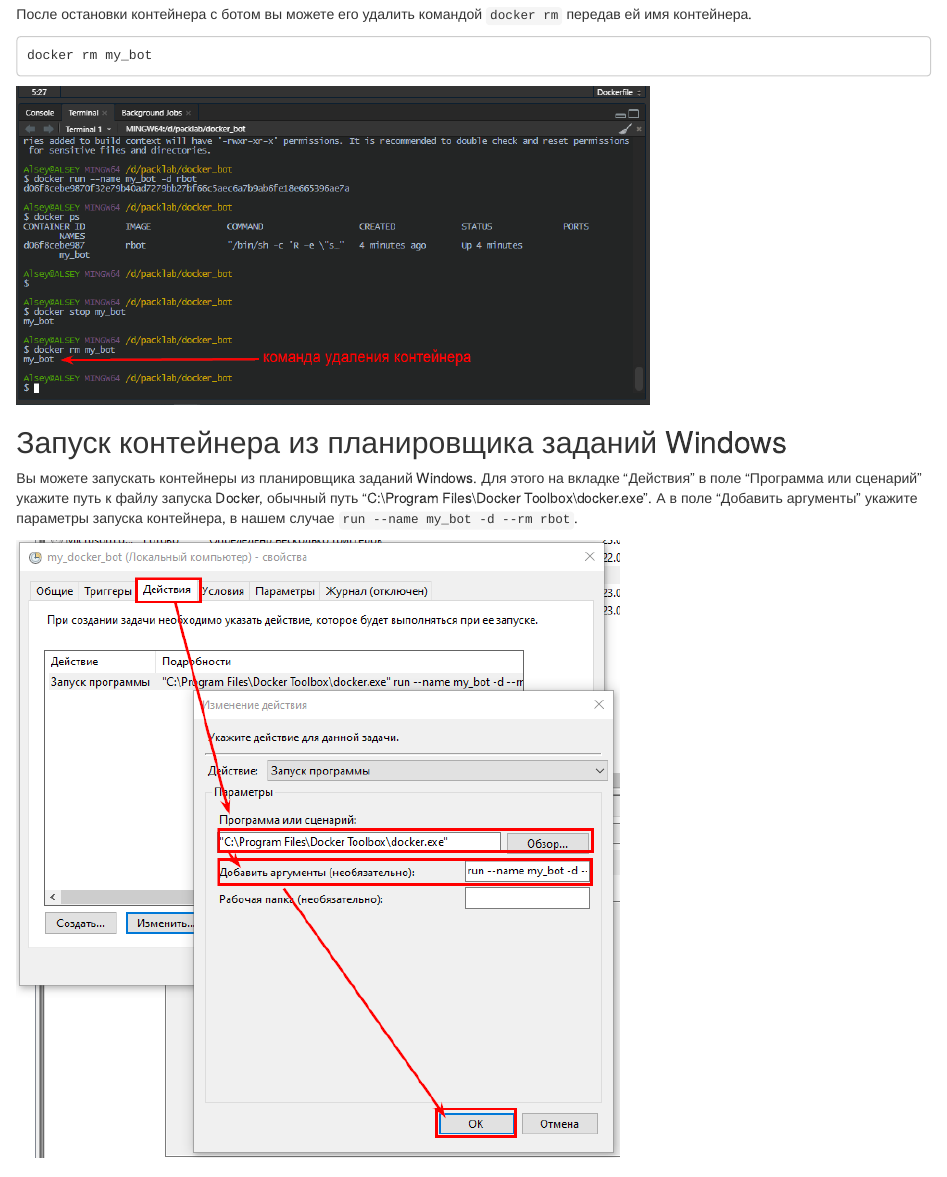
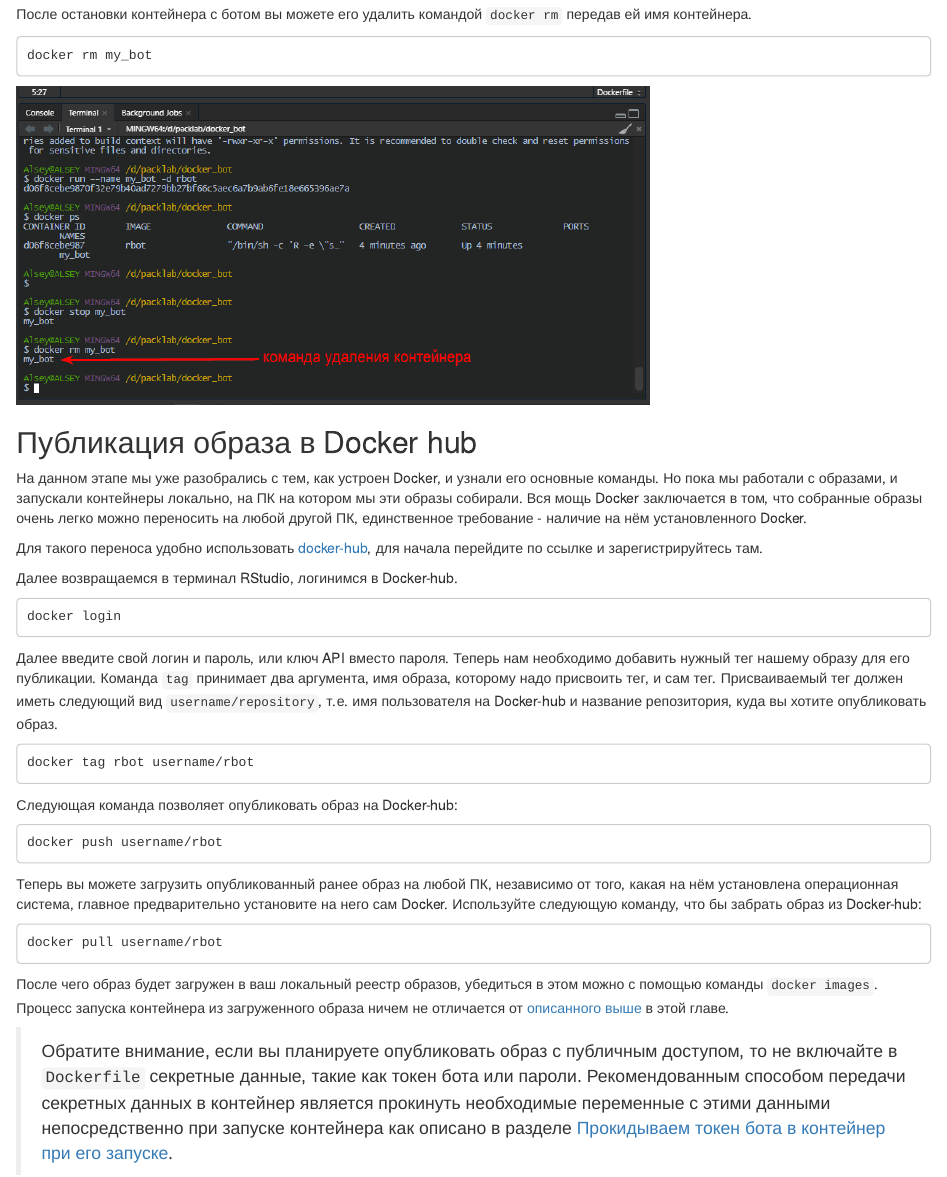
Before and after one commit to selesnow/build_telegram_bot_using_r, an R Markdown document (08-add_to_docker.Rmd): the page in a window 1100 px wide, from 10400 px down. Rendered offline with R 4.5, knitr and Pandoc, with nearby package versions; drawn as R Markdown's standard HTML page in place of the format the file asks for.

Commit message:
Убрал из главы про Docker инфу о том, как его запустить из планировщика заданий Windows

````diff
--- a/08-add_to_docker.Rmd
+++ b/08-add_to_docker.Rmd
@@ -296,11 +296,6 @@
 ```
 <img src="img/8-10.png" border="0" width="630" style="border: none;">
 
-## Запуск контейнера из планировщика заданий Windows
-Вы можете запускать контейнеры из планировщика заданий Windows. Для этого на вкладке "Действия" в поле "Программа или сценарий" укажите путь к файлу запуска Docker, обычный путь "C:\\Program Files\\Docker Toolbox\\docker.exe". А в поле "Добавить аргументы" укажите параметры запуска контейнера, в нашем случае `run --name my_bot -d --rm rbot`.
-
-<img src="img/8-11.png" border="0" width="600" style="border: none;">
-
 ## Публикация образа в Docker hub
 На данном этапе мы уже разобрались с тем, как устроен Docker, и узнали его основные команды. Но пока мы работали с образами, и запускали контейнеры локально, на ПК на котором мы эти образы собирали. Вся мощь Docker заключается в том, что собранные образы очень легко можно переносить на любой другой ПК, единственное требование - наличие на нём установленного Docker.
 
````
